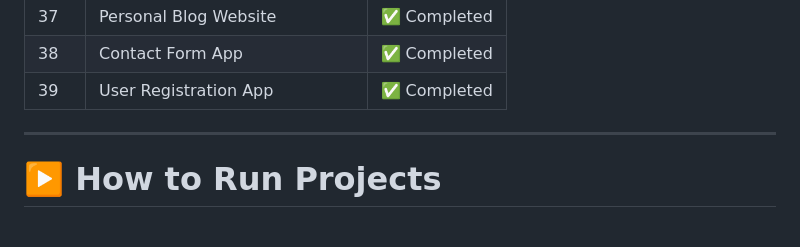
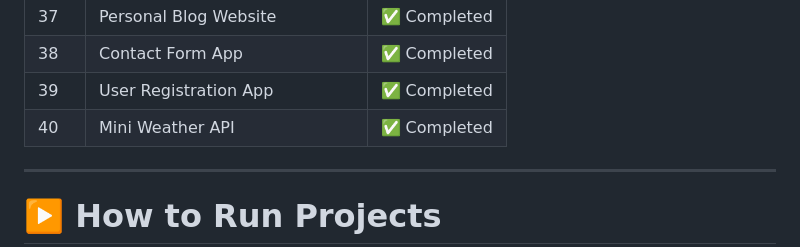
Before and after one commit to abhimunghate/100-days-100-python-projects, a Markdown page: README.md, the part around the change. Drawn GitHub-style; blank space fills up the shorter version.

Commit message:
Day 40 - Mini Weather API

```diff
--- a/README.md
+++ b/README.md
@@ -89,6 +89,7 @@ Each folder contains:
 | 37  | Personal Blog Website                  | ✅ Completed |
 | 38  | Contact Form App                       | ✅ Completed |
 | 39  | User Registration App                  | ✅ Completed |
+| 40  | Mini Weather API                       | ✅ Completed |
 
 ---
 
```
